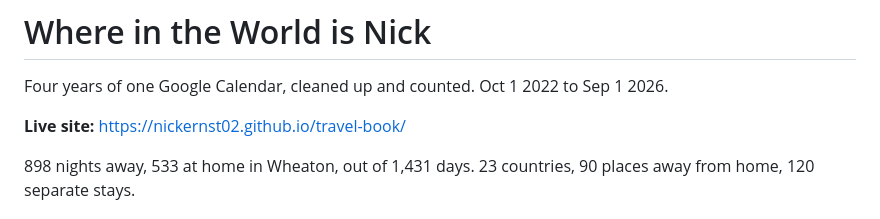
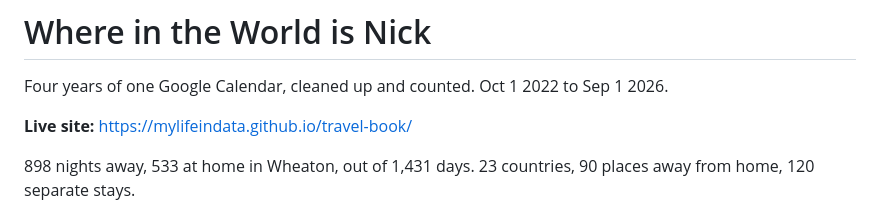
Before and after one commit to mylifeindata/travel-book, a Markdown page: README.md, the part around the change. GitHub-like rendering.

Commit message:
Point the live site link at the mylifeindata account

```diff
--- a/README.md
+++ b/README.md
@@ -2,7 +2,7 @@
 
 Four years of one Google Calendar, cleaned up and counted. Oct 1 2022 to Sep 1 2026.
 
-**Live site:** https://nickernst02.github.io/travel-book/
+**Live site:** https://mylifeindata.github.io/travel-book/
 
 898 nights away, 533 at home in Wheaton, out of 1,431 days. 23 countries, 90 places
 away from home, 120 separate stays.
```
